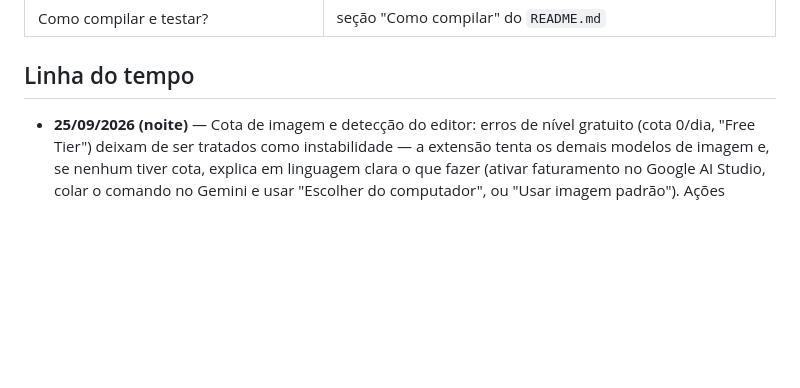
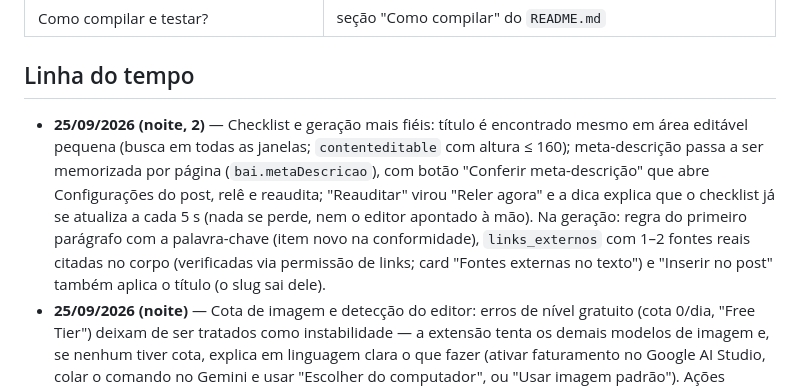
Before and after one commit to Georgebecker/blogger-ai-seo-assistant, a Markdown page: docs/DEVLOG.md, the part around the change. Rendered like a GitHub page; blank space fills up the shorter version.

Commit message:
Documenta no DevLog o checklist confiavel e as fontes externas

```diff
--- a/docs/DEVLOG.md
+++ b/docs/DEVLOG.md
@@ -96,6 +96,7 @@ qualquer mudança, confira as regras abaixo — elas evitam retrabalho e quebra
 
 ## Linha do tempo
 
+- **25/09/2026 (noite, 2)** — Checklist e geração mais fiéis: título é encontrado mesmo em área editável pequena (busca em todas as janelas; `contenteditable` com altura ≤ 160); meta-descrição passa a ser memorizada por página (`bai.metaDescricao`), com botão "Conferir meta-descrição" que abre Configurações do post, relê e reaudita; "Reauditar" virou "Reler agora" e a dica explica que o checklist já se atualiza a cada 5 s (nada se perde, nem o editor apontado à mão). Na geração: regra do primeiro parágrafo com a palavra-chave (item novo na conformidade), `links_externos` com 1–2 fontes reais citadas no corpo (verificadas via permissão de links; card "Fontes externas no texto") e "Inserir no post" também aplica o título (o slug sai dele).
 - **25/09/2026 (noite)** — Cota de imagem e detecção do editor: erros de nível gratuito (cota 0/dia, "Free Tier") deixam de ser tratados como instabilidade — a extensão tenta os demais modelos de imagem e, se nenhum tiver cota, explica em linguagem clara o que fazer (ativar faturamento no Google AI Studio, colar o comando no Gemini e usar "Escolher do computador", ou "Usar imagem padrão"). Ações manuais (escanear, montar comando, inserir) forçam nova busca do editor e a varredura tenta automaticamente 2 vezes antes de avisar.
 - **25/09/2026 (tarde)** — Geração de imagem no post: comando criado pela IA a partir do título/texto, edição manual do comando, escolha de arquivo do computador e imagem padrão (espaço reservado desenhado em canvas); prévia com alt (sugerido pela IA ou manual), inserir no post, baixar e copiar. Usa a API nova de imagens do Google (Interactions, `POST /v1beta/interactions` com `response_format: {type: "image"}`), com recuo automático para o `generateContent` clássico e fila de modelos (`gemini-3.1-flash-image` → `3.1-flash-lite-image` → `3-pro-image` → `2.5-flash-image`). Só o Google gera imagem (DeepSeek não gera).
 - **25/09/2026 (tarde)** — Erros passageiros (429/503, "alta procura") agora são repetidos (2,5 s e 7 s) e, se a outra chave estiver desbloqueada, a chamada continua no outro serviço antes de desistir. A sessão passou a guardar as duas chaves (mapa `{ativo, chaves}` em `chrome.storage.session`, com migração do formato antigo). A leitura do estilo passou a usar até 10 textos completos (3.000 caracteres cada).
```
